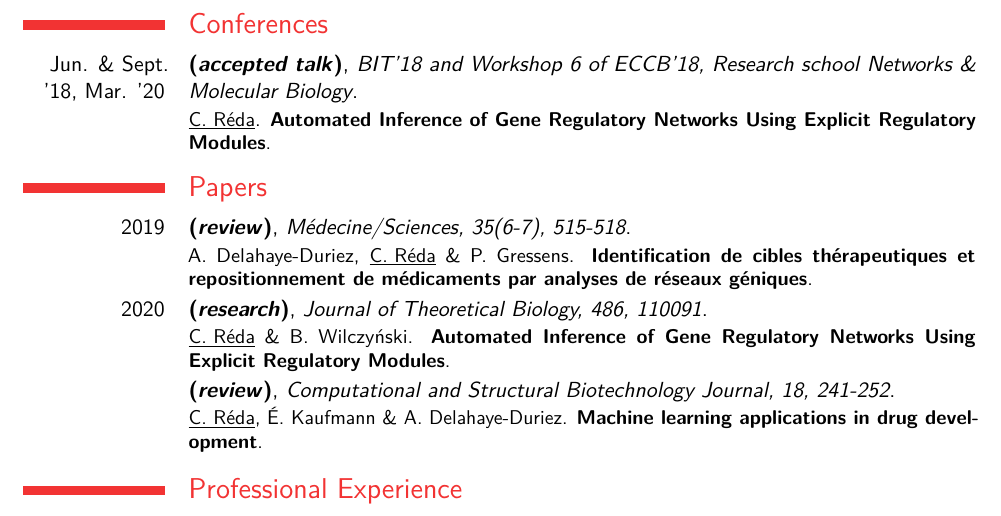
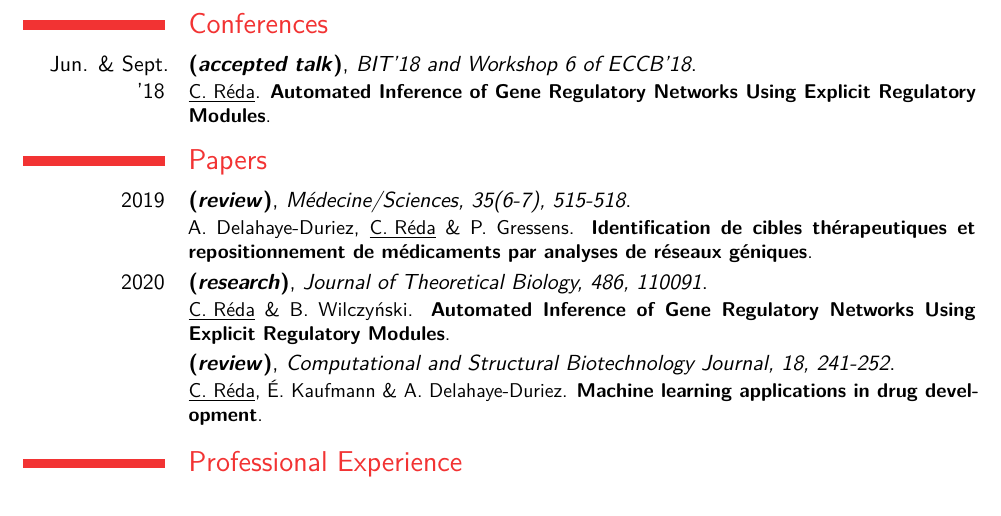
Before and after one commit to clreda/clreda.github.io, a LaTeX CV (assets/cv201718.tex): part of page 2 of 3, cut so that both start at the same text. The pictures show the PDF file assets/cv201718.pdf that the author committed with the source.

Commit message:
Add files via upload

```diff
--- a/assets/cv201718.tex
+++ b/assets/cv201718.tex
@@ -43,7 +43,7 @@
 \newpage
 
 \section{Conferences}
-\cventry{Jun. \& Sept. '18, Mar. '20}{(\textit{accepted talk})}{BIT'18 and Workshop 6 of ECCB'18, Research school Networks \& Molecular Biology}{}{}{\underline{C. Réda}. \textbf{Automated Inference of Gene Regulatory Networks Using Explicit Regulatory Modules}.}
+\cventry{Jun. \& Sept. '18}{(\textit{accepted talk})}{BIT'18 and Workshop 6 of ECCB'18}{}{}{\underline{C. Réda}. \textbf{Automated Inference of Gene Regulatory Networks Using Explicit Regulatory Modules}.}
 
 \section{Papers}
 \cventry{2019}{(\textit{review})}{Médecine/Sciences, 35(6-7), 515-518}{}{}{A. Delahaye-Duriez, \underline{C. Réda} \& P. Gressens. \textbf{Identification de cibles thérapeutiques et repositionnement de médicaments par analyses de réseaux géniques}.}
```
Also changed, not shown: assets/cv201718.pdf.
